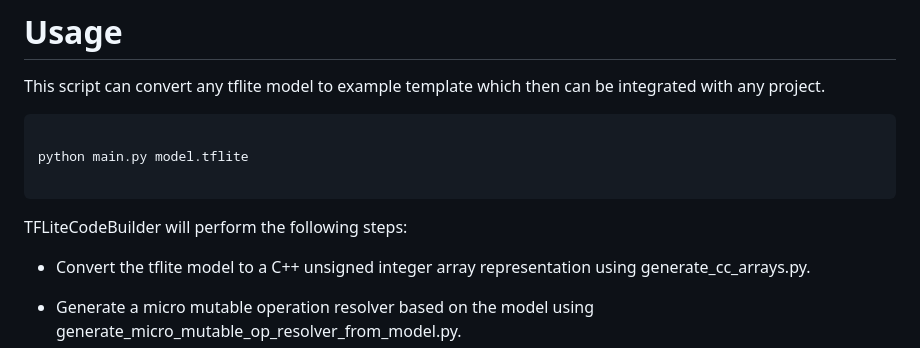
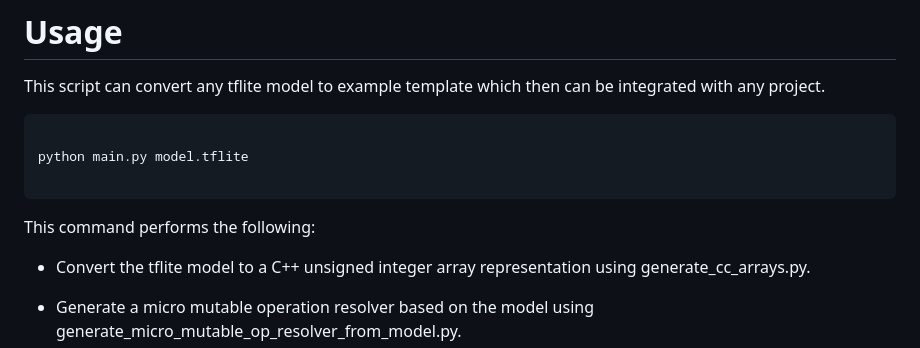
Before and after one commit to aryanxk02/TFLiteCodeGenerator, a Markdown page: README.md, the part around the change. Rendered like a GitHub page.

````diff
--- a/README.md
+++ b/README.md
@@ -25,8 +25,7 @@ This script can convert any tflite model to example template which then can be i
 python main.py model.tflite
 
 ```
-
-TFLiteCodeBuilder will perform the following steps:
+This command performs the following:
 
 - Convert the tflite model to a C++ unsigned integer array representation using generate_cc_arrays.py.
 
````
